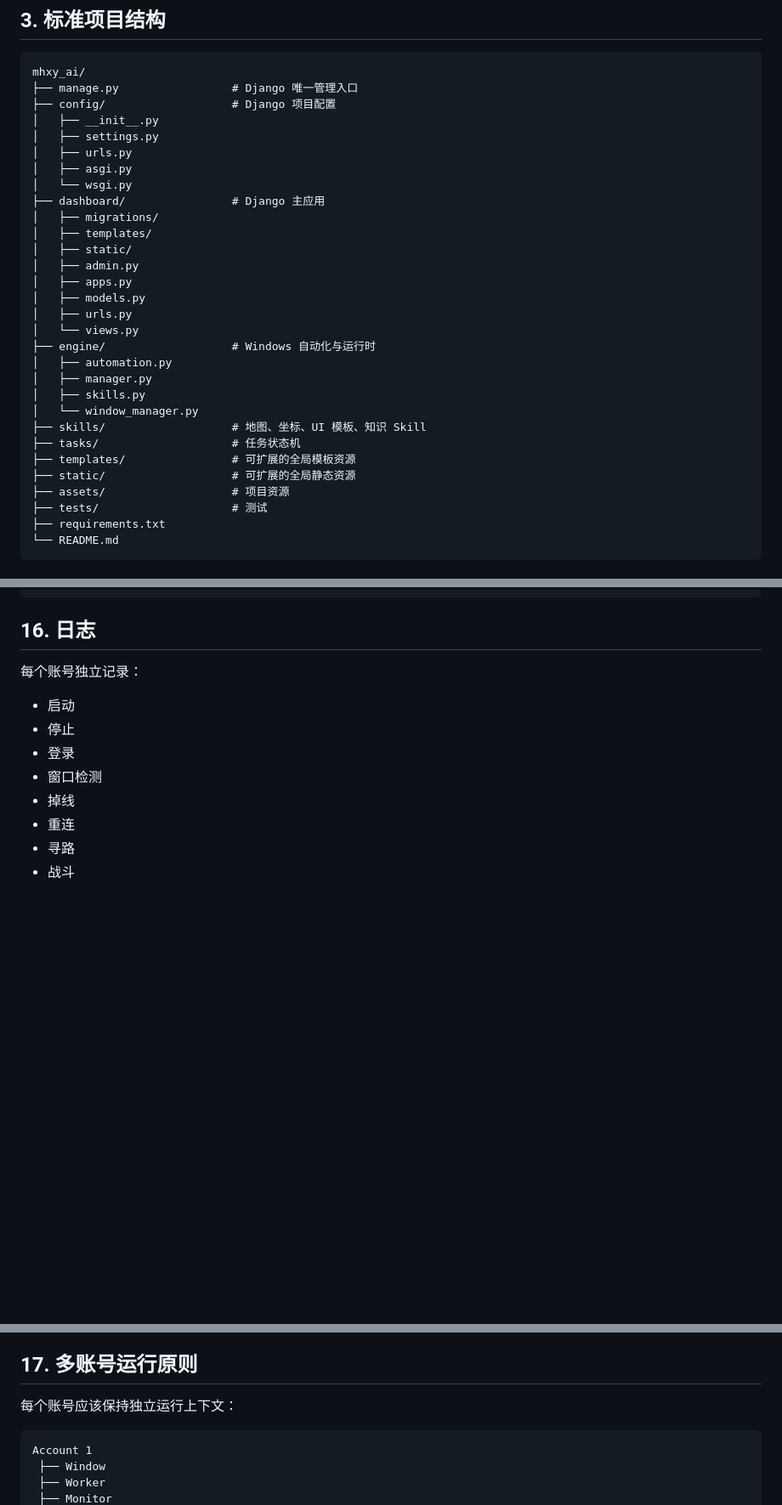
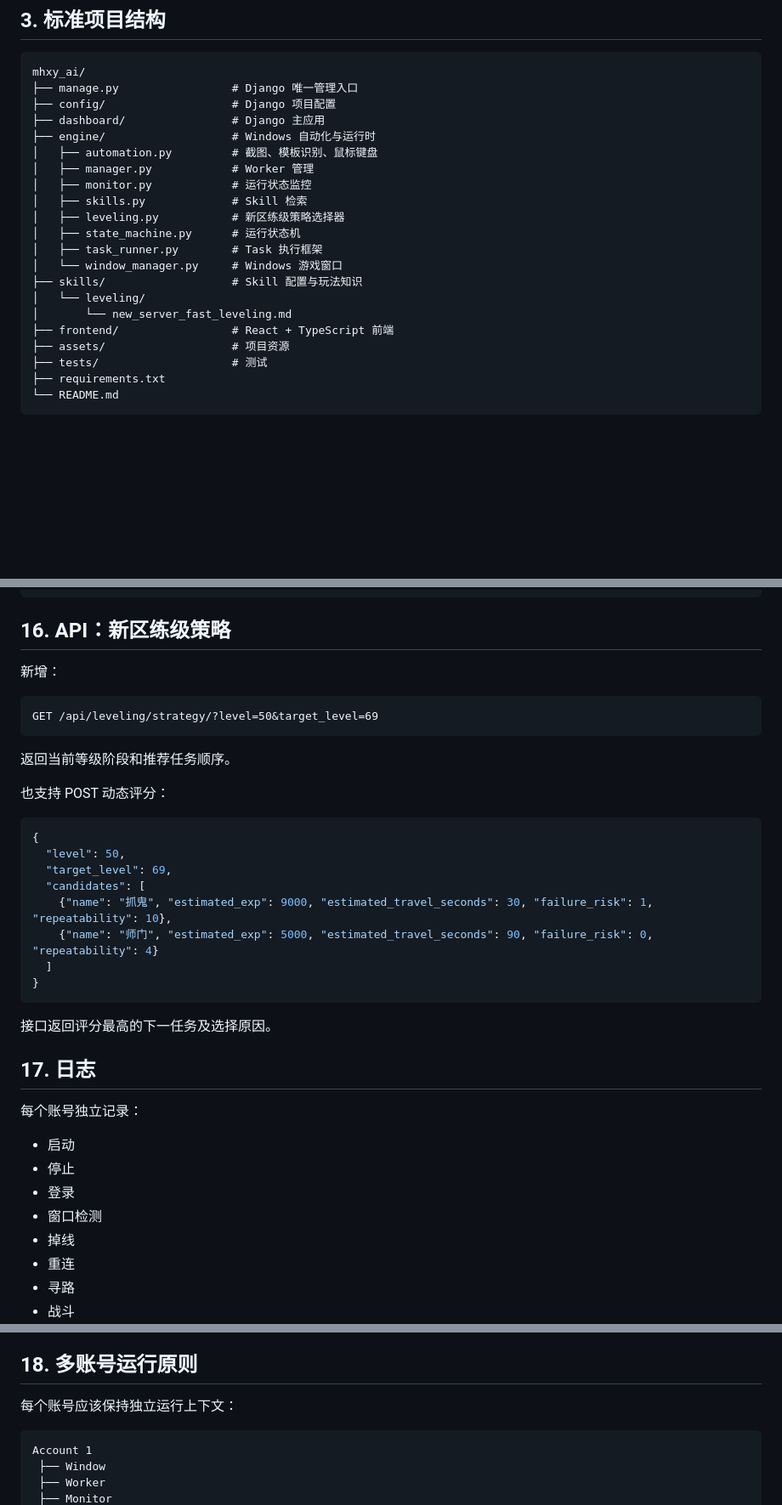
Before and after one commit to qq1473450426/mhxy_ai, a Markdown page: README.md, 3 parts joined by grey strips. Shown at 85% size. Drawn GitHub-style; blank space fills up the shorter version.

````diff
--- a/README.md
+++ b/README.md
@@ -39,29 +39,20 @@
 mhxy_ai/
 ├── manage.py                 # Django 唯一管理入口
 ├── config/                   # Django 项目配置
-│   ├── __init__.py
-│   ├── settings.py
-│   ├── urls.py
-│   ├── asgi.py
-│   └── wsgi.py
 ├── dashboard/                # Django 主应用
-│   ├── migrations/
-│   ├── templates/
-│   ├── static/
-│   ├── admin.py
-│   ├── apps.py
-│   ├── models.py
-│   ├── urls.py
-│   └── views.py
 ├── engine/                   # Windows 自动化与运行时
-│   ├── automation.py
-│   ├── manager.py
-│   ├── skills.py
-│   └── window_manager.py
-├── skills/                   # 地图、坐标、UI 模板、知识 Skill
-├── tasks/                    # 任务状态机
-├── templates/                # 可扩展的全局模板资源
-├── static/                   # 可扩展的全局静态资源
+│   ├── automation.py         # 截图、模板识别、鼠标键盘
+│   ├── manager.py            # Worker 管理
+│   ├── monitor.py            # 运行状态监控
+│   ├── skills.py             # Skill 检索
+│   ├── leveling.py           # 新区练级策略选择器
+│   ├── state_machine.py      # 运行状态机
+│   ├── task_runner.py        # Task 执行框架
+│   └── window_manager.py     # Windows 游戏窗口
+├── skills/                   # Skill 配置与玩法知识
+│   └── leveling/
+│       └── new_server_fast_leveling.md
+├── frontend/                 # React + TypeScript 前端
 ├── assets/                   # 项目资源
 ├── tests/                    # 测试
 ├── requirements.txt
@@ -403,7 +418,32 @@ Automation
 Verification
 ```
 
-## 16. 日志
+## 16. API：新区练级策略
+
+新增：
+
+```text
+GET /api/leveling/strategy/?level=50&target_level=69
+```
+
+返回当前等级阶段和推荐任务顺序。
+
+也支持 POST 动态评分：
+
+```json
+{
+  "level": 50,
+  "target_level": 69,
+  "candidates": [
+    {"name": "抓鬼", "estimated_exp": 9000, "estimated_travel_seconds": 30, "failure_risk": 1, "repeatability": 10},
+    {"name": "师门", "estimated_exp": 5000, "estimated_travel_seconds": 90, "failure_risk": 0, "repeatability": 4}
+  ]
+}
+```
+
+接口返回评分最高的下一任务及选择原因。
+
+## 17. 日志
 
 每个账号独立记录：
 
@@ -429,7 +469,7 @@ Dashboard 可以查看单账号日志。
 - 日志导出
 - Worker 错误截图
 
-## 17. 多账号运行原则
+## 18. 多账号运行原则
 
 每个账号应该保持独立运行上下文：
 
````
Also changed, not shown: other parts of README.md (+50 -33 lines).
